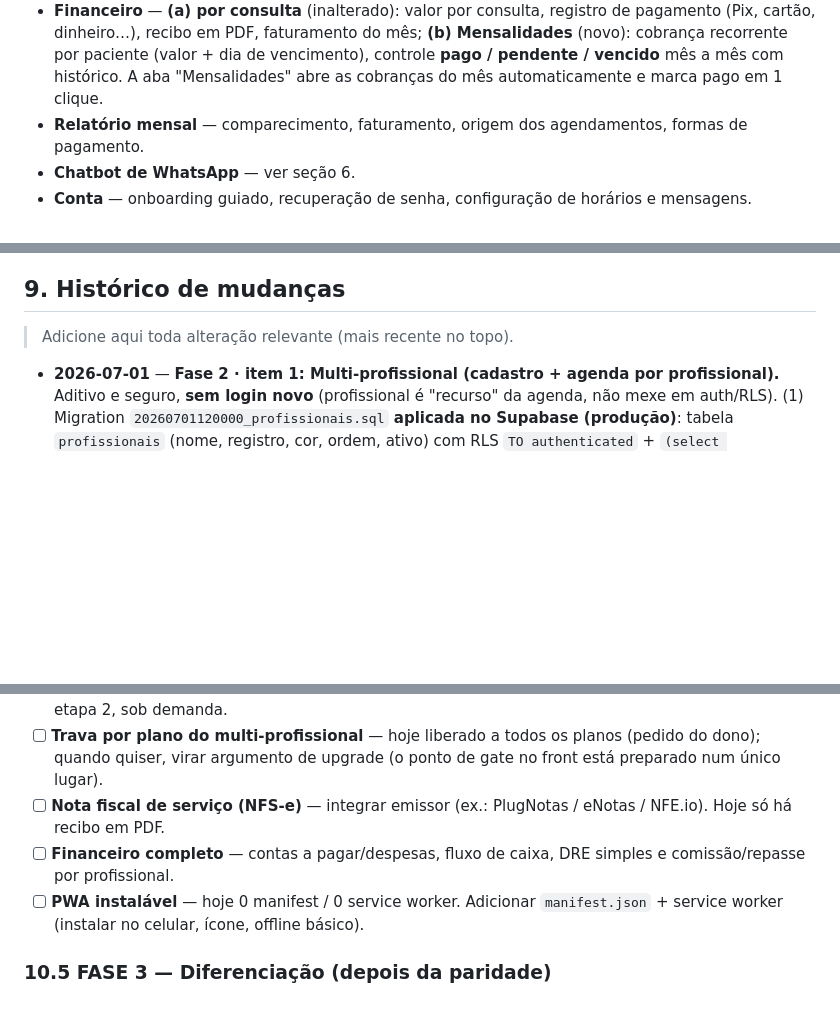
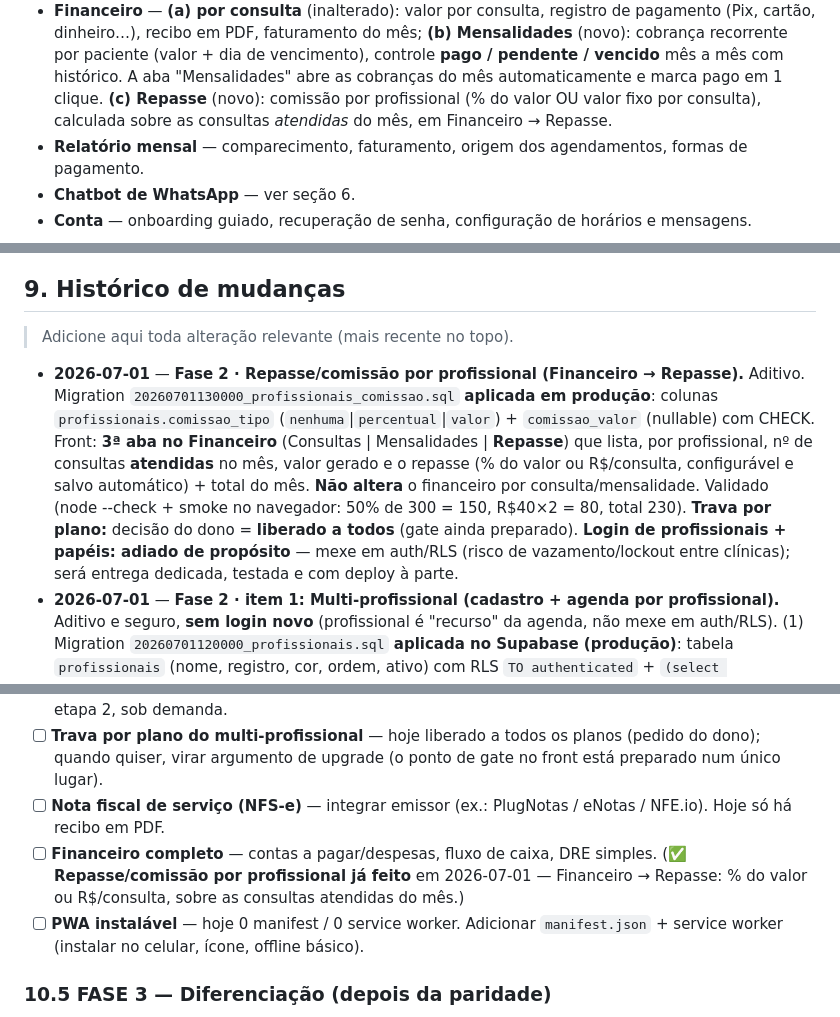
Before and after one commit to nastaclin/dashboard, a Markdown page: CLAUDE.md, 3 parts joined by grey strips. Drawn GitHub-style; blank space fills up the shorter version.

Commit message:
docs: registra repasse por profissional + decisões da Fase 2 (réplica)
Co-Authored-By: Claude Opus 4.8 <noreply@anthropic.com>
Claude-Session: https://claude.ai/code/session_016Swek1mZtGqax7FZdSQgWD

```diff
--- a/CLAUDE.md
+++ b/CLAUDE.md
@@ -131,6 +131,8 @@ A ferramenta é composta por **dois sites**, que conversam com o **mesmo backend
   **(b) Mensalidades** (novo): cobrança recorrente por paciente (valor + dia de
   vencimento), controle **pago / pendente / vencido** mês a mês com histórico. A aba
   "Mensalidades" abre as cobranças do mês automaticamente e marca pago em 1 clique.
+  **(c) Repasse** (novo): comissão por profissional (% do valor OU valor fixo por
+  consulta), calculada sobre as consultas *atendidas* do mês, em Financeiro → Repasse.
 - **Relatório mensal** — comparecimento, faturamento, origem dos agendamentos,
   formas de pagamento.
 - **Chatbot de WhatsApp** — ver seção 6.
@@ -224,6 +226,16 @@ O card "API Claude / Anthropic" mostra o **gasto real**, não uma estimativa:
 
 > Adicione aqui toda alteração relevante (mais recente no topo).
 
+- **2026-07-01** — **Fase 2 · Repasse/comissão por profissional (Financeiro → Repasse).**
+  Aditivo. Migration `20260701130000_profissionais_comissao.sql` **aplicada em produção**:
+  colunas `profissionais.comissao_tipo` (`nenhuma`|`percentual`|`valor`) + `comissao_valor`
+  (nullable) com CHECK. Front: **3ª aba no Financeiro** (Consultas | Mensalidades | **Repasse**)
+  que lista, por profissional, nº de consultas **atendidas** no mês, valor gerado e o repasse
+  (% do valor ou R$/consulta, configurável e salvo automático) + total do mês. **Não altera** o
+  financeiro por consulta/mensalidade. Validado (node --check + smoke no navegador: 50% de 300 = 150,
+  R$40×2 = 80, total 230). **Trava por plano:** decisão do dono = **liberado a todos** (gate ainda
+  preparado). **Login de profissionais + papéis: adiado de propósito** — mexe em auth/RLS (risco de
+  vazamento/lockout entre clínicas); será entrega dedicada, testada e com deploy à parte.
 - **2026-07-01** — **Fase 2 · item 1: Multi-profissional (cadastro + agenda por profissional).**
   Aditivo e seguro, **sem login novo** (profissional é "recurso" da agenda, não
   mexe em auth/RLS). (1) Migration `20260701120000_profissionais.sql` **aplicada no
@@ -357,7 +369,7 @@ O card "API Claude / Anthropic" mostra o **gasto real**, não uma estimativa:
 - [ ] **Login de profissionais + papéis de usuário** — cada profissional/recepção com login próprio e permissões (dono / recepção / profissional). Mexe em auth/RLS (mais delicado) — deixado para uma etapa 2, sob demanda.
 - [ ] **Trava por plano do multi-profissional** — hoje liberado a todos os planos (pedido do dono); quando quiser, virar argumento de upgrade (o ponto de gate no front está preparado num único lugar).
 - [ ] **Nota fiscal de serviço (NFS-e)** — integrar emissor (ex.: PlugNotas / eNotas / NFE.io). Hoje só há recibo em PDF.
-- [ ] **Financeiro completo** — contas a pagar/despesas, fluxo de caixa, DRE simples e comissão/repasse por profissional.
+- [ ] **Financeiro completo** — contas a pagar/despesas, fluxo de caixa, DRE simples. (✅ **Repasse/comissão por profissional já feito** em 2026-07-01 — Financeiro → Repasse: % do valor ou R$/consulta, sobre as consultas atendidas do mês.)
 - [ ] **PWA instalável** — hoje 0 manifest / 0 service worker. Adicionar `manifest.json` + service worker (instalar no celular, ícone, offline básico).
 
 ### 10.5 FASE 3 — Diferenciação (depois da paridade)
```
